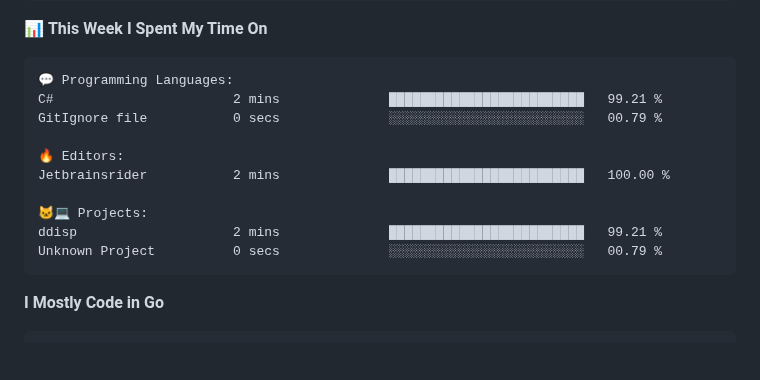
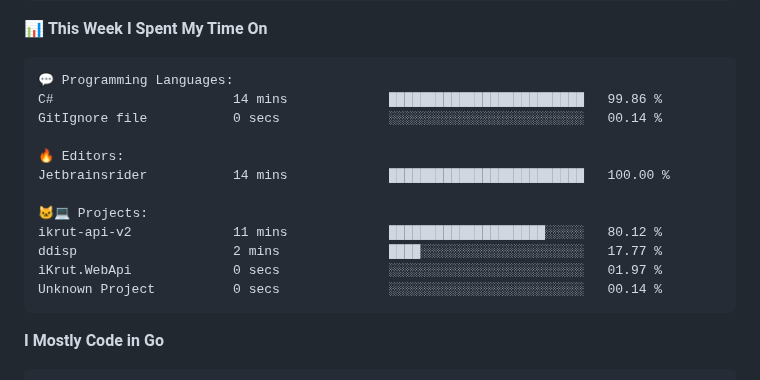
Before and after one commit to arielsrv/arielsrv, a Markdown page: README.md, the part around one of its changes. Rendered like a GitHub page; blank space fills up the shorter version.

Commit message:
Updated with Dev Metrics

````diff
--- a/README.md
+++ b/README.md
@@ -50,15 +50,17 @@ Sunday                   2716 commits        ████░░░░░░░
 
 ```text
 💬 Programming Languages:
-C#                       2 mins              █████████████████████████   99.21 %
-GitIgnore file           0 secs              ░░░░░░░░░░░░░░░░░░░░░░░░░   00.79 %
+C#                       14 mins             █████████████████████████   99.86 %
+GitIgnore file           0 secs              ░░░░░░░░░░░░░░░░░░░░░░░░░   00.14 %
 
 🔥 Editors:
-Jetbrainsrider           2 mins              █████████████████████████   100.00 %
+Jetbrainsrider           14 mins             █████████████████████████   100.00 %
 
 🐱‍💻 Projects:
-ddisp                    2 mins              █████████████████████████   99.21 %
-Unknown Project          0 secs              ░░░░░░░░░░░░░░░░░░░░░░░░░   00.79 %
+ikrut-api-v2             11 mins             ████████████████████░░░░░   80.12 %
+ddisp                    2 mins              ████░░░░░░░░░░░░░░░░░░░░░   17.77 %
+iKrut.WebApi             0 secs              ░░░░░░░░░░░░░░░░░░░░░░░░░   01.97 %
+Unknown Project          0 secs              ░░░░░░░░░░░░░░░░░░░░░░░░░   00.14 %
 ```
 
 **I Mostly Code in Go**
````
Also changed, not shown: other parts of README.md (+1 -1 lines).
